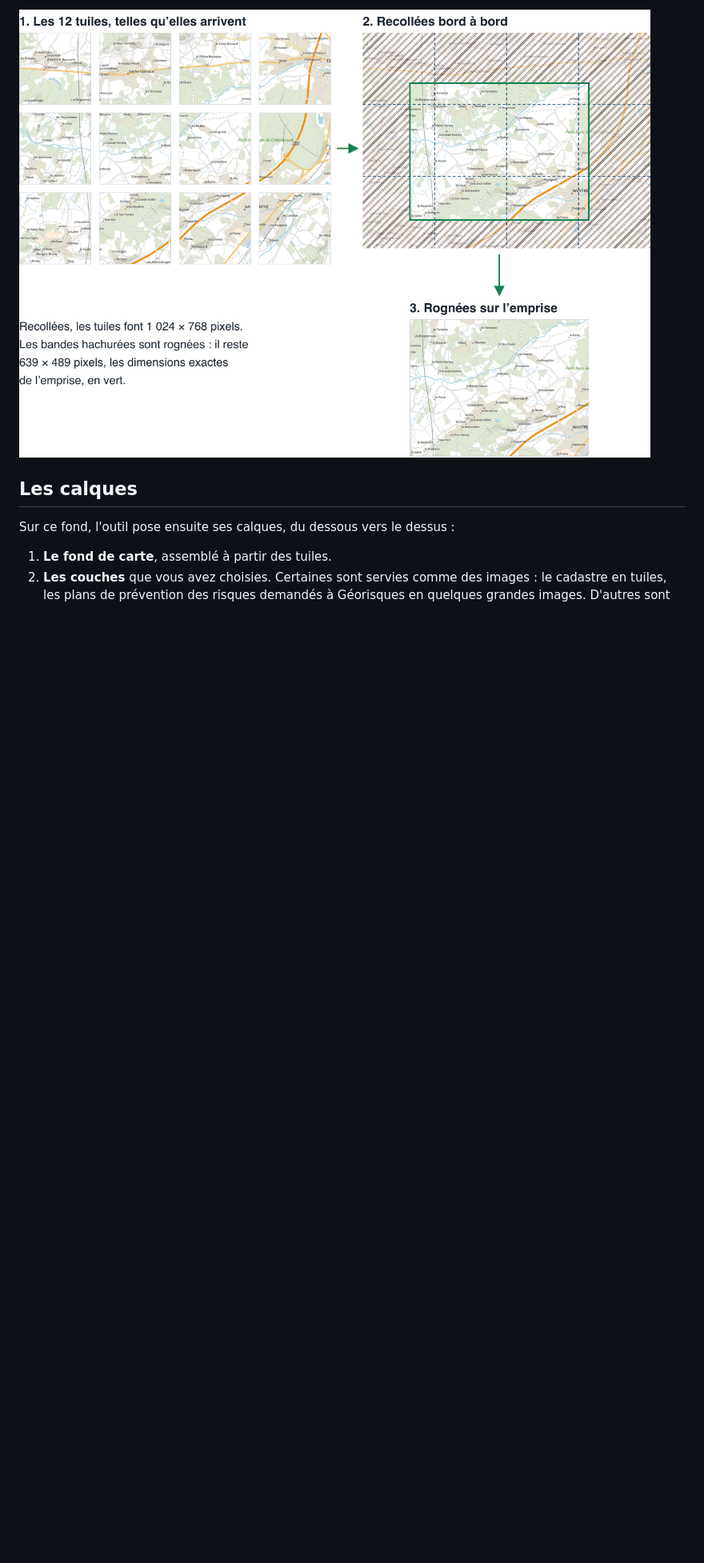
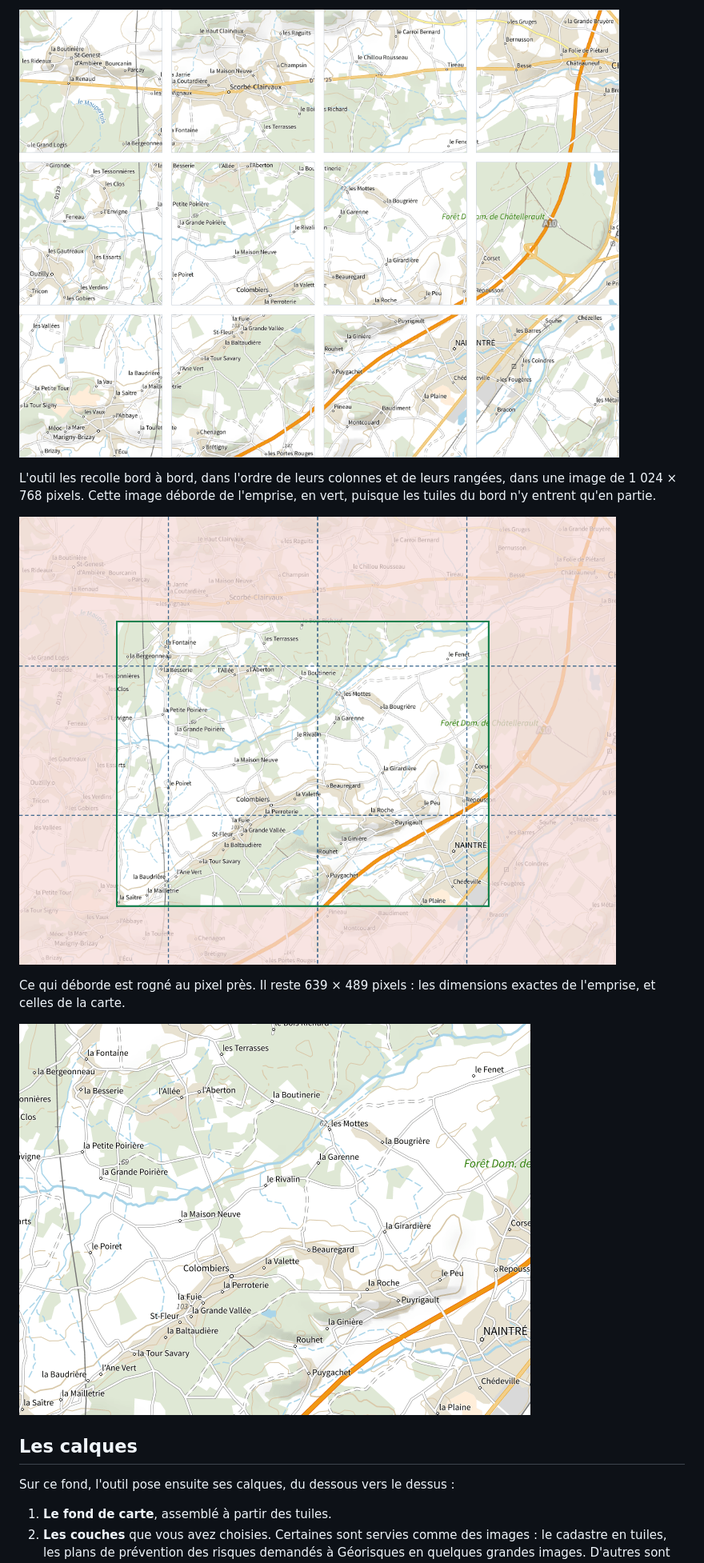
Before and after one commit to sebprunier/cartes, a Markdown page: docs/comment-ca-marche.md, the part around one of its changes. Shown at 80% size. Rendered like a GitHub page; pictures changed too: docs/images/comment-assemblage-1-tuiles.png (added), docs/images/comment-assemblage-2-recollees.png (added), docs/images/comment-assemblage-3-rognee.png (added); blank space fills up the shorter version.

```diff
--- a/docs/comment-ca-marche.md
+++ b/docs/comment-ca-marche.md
@@ -39,5 +39,13 @@ Les tuiles sont recollées bord à bord, dans l'ordre de leurs colonnes et de le
 
-![Les douze tuiles séparées, puis recollées bord à bord avec en hachures ce qui déborde de l'emprise, puis l'image rognée sur l'emprise](images/comment-assemblage.png "Les tuiles arrivent une à une, sont recollées, puis rognées sur l'emprise.")
+![Les douze tuiles de Colombiers au zoom 13, séparées les unes des autres](images/comment-assemblage-1-tuiles.png "Les 12 tuiles, telles qu'elles arrivent.")
+
+L'outil les recolle bord à bord, dans l'ordre de leurs colonnes et de leurs rangées, dans une image de 1 024 × 768 pixels. Cette image déborde de l'emprise, en vert, puisque les tuiles du bord n'y entrent qu'en partie.
+
+![Les douze tuiles recollées bord à bord ; l'emprise est encadrée en vert, et ce qui en déborde est voilé de rose](images/comment-assemblage-2-recollees.png "Recollées bord à bord : voilé de rose, ce qui déborde de l'emprise.")
+
+Ce qui déborde est rogné au pixel près. Il reste 639 × 489 pixels : les dimensions exactes de l'emprise, et celles de la carte.
+
+![L'image de Colombiers au zoom 13, rognée sur l'emprise](images/comment-assemblage-3-rognee.png "Rognée sur l'emprise : 639 × 489 pixels.")
 
 ## Les calques
 
```
Also changed, not shown: other parts of docs/comment-ca-marche.md (+1 -1 lines), 1 other file.
